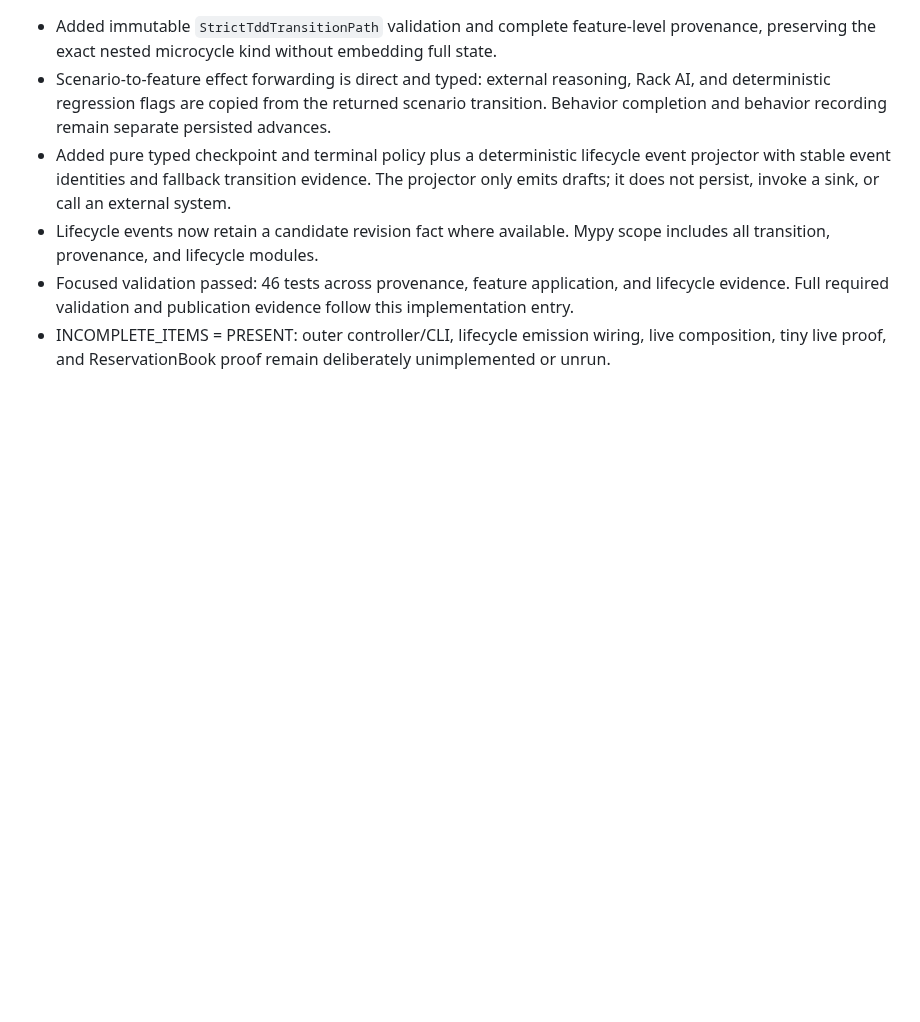
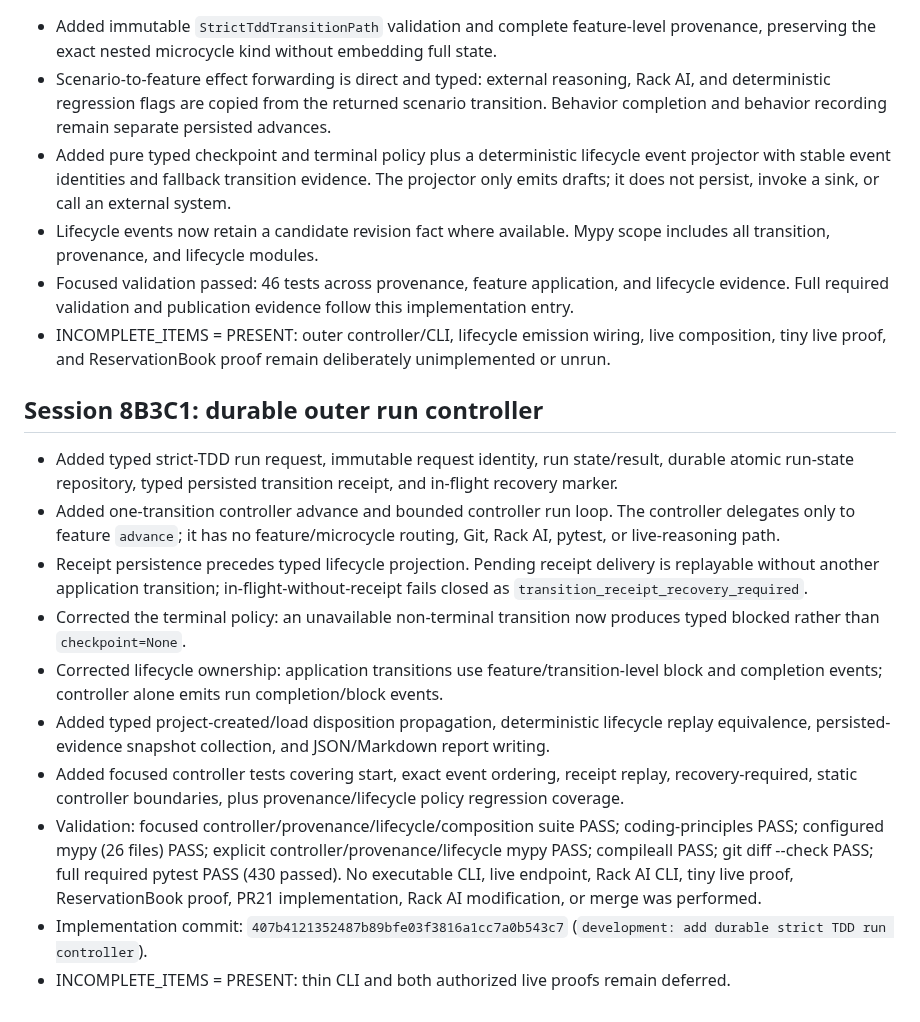
Before and after one commit to Tommyboyjedi/ATHBA, a Markdown page: docs/pr23_strict_tdd_implementation_ledger.md, the part around the change. Drawn GitHub-style; blank space fills up the shorter version.

Commit message:
docs: record PR23 durable controller validation

```diff
--- a/docs/pr23_strict_tdd_implementation_ledger.md
+++ b/docs/pr23_strict_tdd_implementation_ledger.md
@@ -260,3 +260,16 @@ This session establishes the rollback baseline required by PR22. It does not cla
 - Lifecycle events now retain a candidate revision fact where available. Mypy scope includes all transition, provenance, and lifecycle modules.
 - Focused validation passed: 46 tests across provenance, feature application, and lifecycle evidence. Full required validation and publication evidence follow this implementation entry.
 - INCOMPLETE_ITEMS = PRESENT: outer controller/CLI, lifecycle emission wiring, live composition, tiny live proof, and ReservationBook proof remain deliberately unimplemented or unrun.
+
+## Session 8B3C1: durable outer run controller
+
+- Added typed strict-TDD run request, immutable request identity, run state/result, durable atomic run-state repository, typed persisted transition receipt, and in-flight recovery marker.
+- Added one-transition controller advance and bounded controller run loop. The controller delegates only to feature `advance`; it has no feature/microcycle routing, Git, Rack AI, pytest, or live-reasoning path.
+- Receipt persistence precedes typed lifecycle projection. Pending receipt delivery is replayable without another application transition; in-flight-without-receipt fails closed as `transition_receipt_recovery_required`.
+- Corrected the terminal policy: an unavailable non-terminal transition now produces typed blocked rather than `checkpoint=None`.
+- Corrected lifecycle ownership: application transitions use feature/transition-level block and completion events; controller alone emits run completion/block events.
+- Added typed project-created/load disposition propagation, deterministic lifecycle replay equivalence, persisted-evidence snapshot collection, and JSON/Markdown report writing.
+- Added focused controller tests covering start, exact event ordering, receipt replay, recovery-required, static controller boundaries, plus provenance/lifecycle policy regression coverage.
+- Validation: focused controller/provenance/lifecycle/composition suite PASS; coding-principles PASS; configured mypy (26 files) PASS; explicit controller/provenance/lifecycle mypy PASS; compileall PASS; git diff --check PASS; full required pytest PASS (430 passed). No executable CLI, live endpoint, Rack AI CLI, tiny live proof, ReservationBook proof, PR21 implementation, Rack AI modification, or merge was performed.
+- Implementation commit: `407b4121352487b89bfe03f3816a1cc7a0b543c7` (`development: add durable strict TDD run controller`).
+- INCOMPLETE_ITEMS = PRESENT: thin CLI and both authorized live proofs remain deferred.
```
